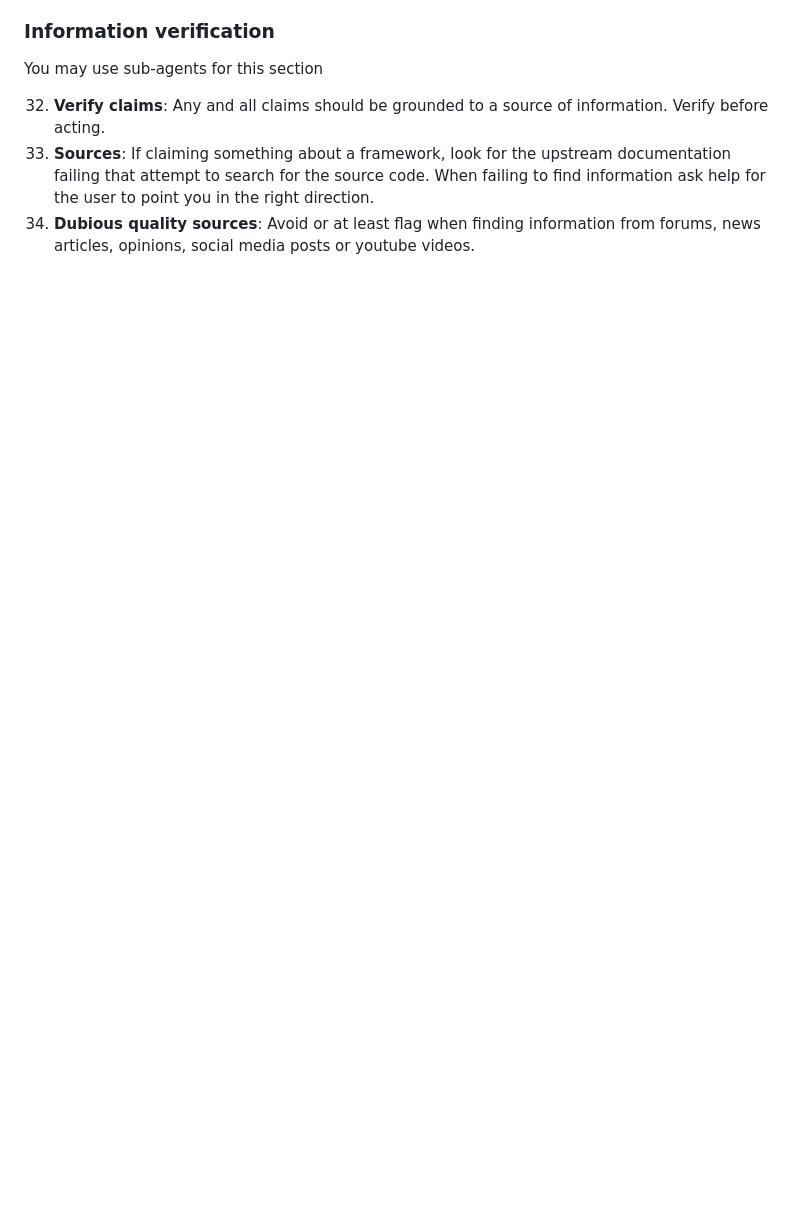
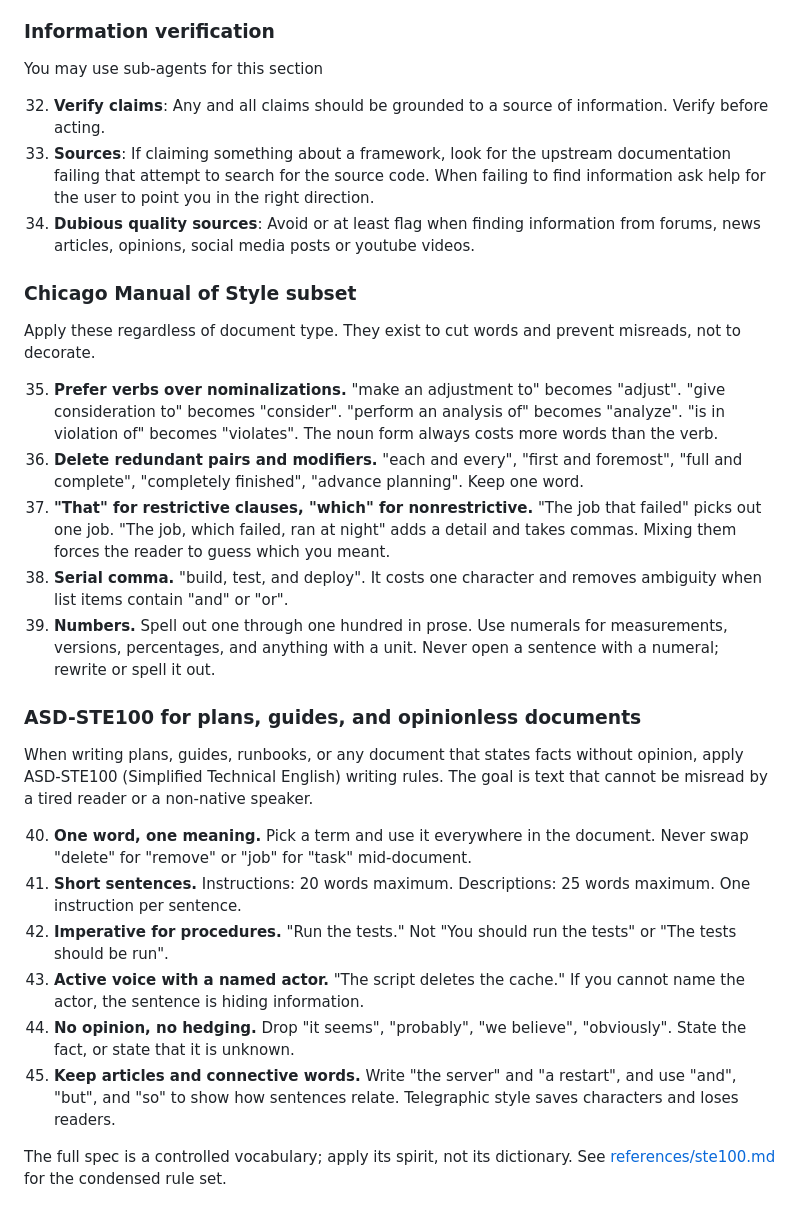
Before and after one commit to cesasol/skills, a Markdown page: unslop/SKILL.md, the part around one of its changes. Rendered like a GitHub page; blank space fills up the shorter version.

Commit message:
first iteration of unslop

```diff
--- a/unslop/SKILL.md
+++ b/unslop/SKILL.md
@@ -96,5 +97,34 @@ Removing patterns is half the job. Sterile, voiceless writing is just as obvious
 You may use sub-agents for this section
 
 32. **Verify claims**: Any and all claims should be grounded to a source of information. Verify before acting.
-33. **Sources**: If claiming something about a framework, look for the upstream documentation failing that attempt to search for the source code. When failing to find information ask help for the user to point you in the right direction.
+33. **Sources**: If claiming something about a framework, look for the upstream documentation failing that attempt to search for the source code. When failing to find information ask help for the user
+    to point you in the right direction.
 34. **Dubious quality sources**: Avoid or at least flag when finding information from forums, news articles, opinions, social media posts or youtube videos.
+
+### Chicago Manual of Style subset
+
+Apply these regardless of document type. They exist to cut words and prevent misreads, not to decorate.
+
+35. **Prefer verbs over nominalizations.** "make an adjustment to" becomes "adjust". "give consideration to" becomes "consider". "perform an analysis of" becomes "analyze". "is in violation of"
+    becomes "violates". The noun form always costs more words than the verb.
+36. **Delete redundant pairs and modifiers.** "each and every", "first and foremost", "full and complete", "completely finished", "advance planning". Keep one word.
+37. **"That" for restrictive clauses, "which" for nonrestrictive.** "The job that failed" picks out one job. "The job, which failed, ran at night" adds a detail and takes commas. Mixing them
+    forces the reader to guess which you meant.
+38. **Serial comma.** "build, test, and deploy". It costs one character and removes ambiguity when list items contain "and" or "or".
+39. **Numbers.** Spell out one through one hundred in prose. Use numerals for measurements, versions, percentages, and anything with a unit. Never open a sentence with a numeral; rewrite or
+    spell it out.
+
+### ASD-STE100 for plans, guides, and opinionless documents
+
+When writing plans, guides, runbooks, or any document that states facts without opinion, apply ASD-STE100 (Simplified Technical English) writing rules. The goal is text that cannot be
+misread by a tired reader or a non-native speaker.
+
+40. **One word, one meaning.** Pick a term and use it everywhere in the document. Never swap "delete" for "remove" or "job" for "task" mid-document.
+41. **Short sentences.** Instructions: 20 words maximum. Descriptions: 25 words maximum. One instruction per sentence.
+42. **Imperative for procedures.** "Run the tests." Not "You should run the tests" or "The tests should be run".
+43. **Active voice with a named actor.** "The script deletes the cache." If you cannot name the actor, the sentence is hiding information.
+44. **No opinion, no hedging.** Drop "it seems", "probably", "we believe", "obviously". State the fact, or state that it is unknown.
+45. **Keep articles and connective words.** Write "the server" and "a restart", and use "and", "but", and "so" to show how sentences relate. Telegraphic style saves characters and loses
+    readers.
+
+The full spec is a controlled vocabulary; apply its spirit, not its dictionary. See [references/ste100.md](references/ste100.md) for the condensed rule set.
```
Also changed, not shown: other parts of unslop/SKILL.md (+7 -6 lines), unslop/references/ste100.md (added, +41 -0 lines).
